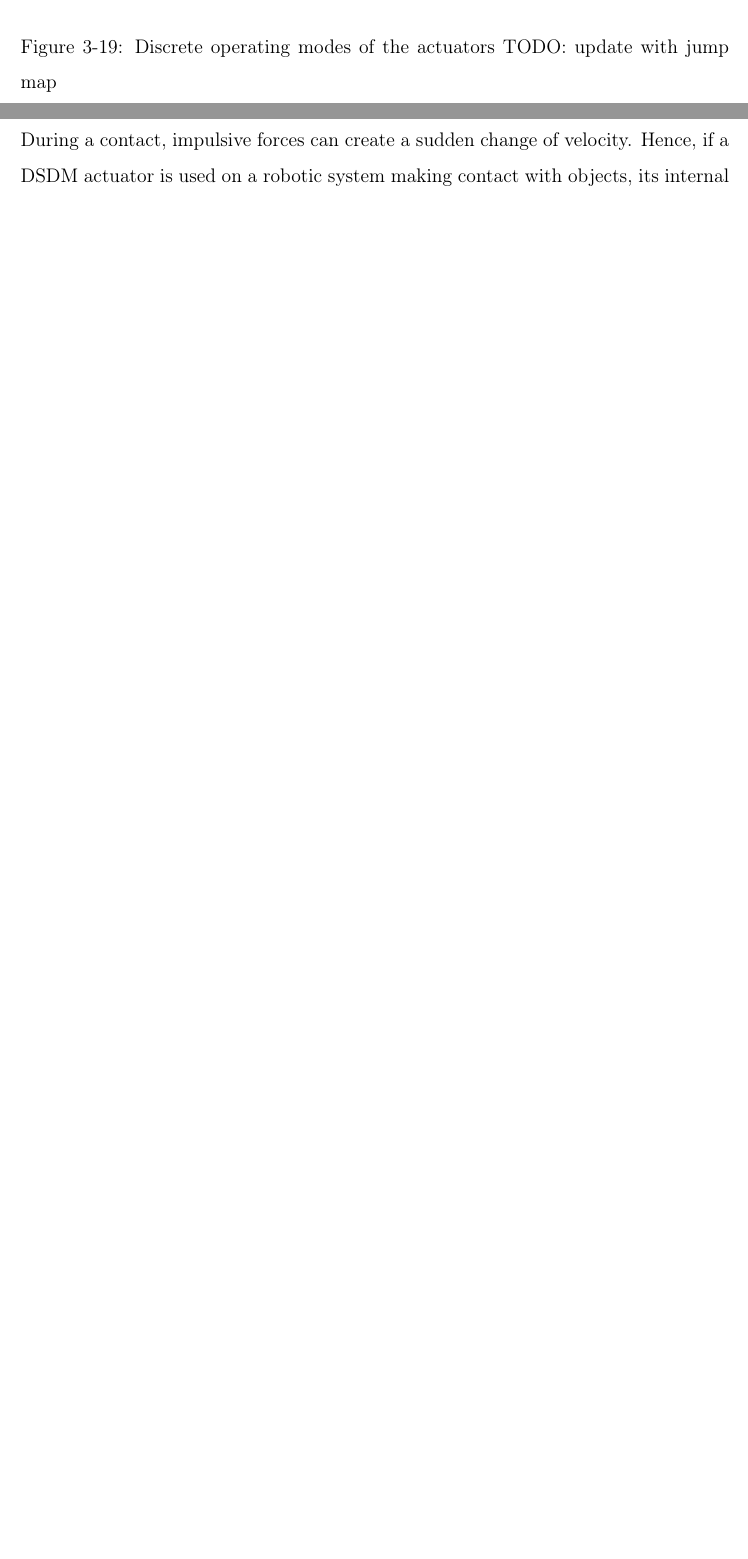
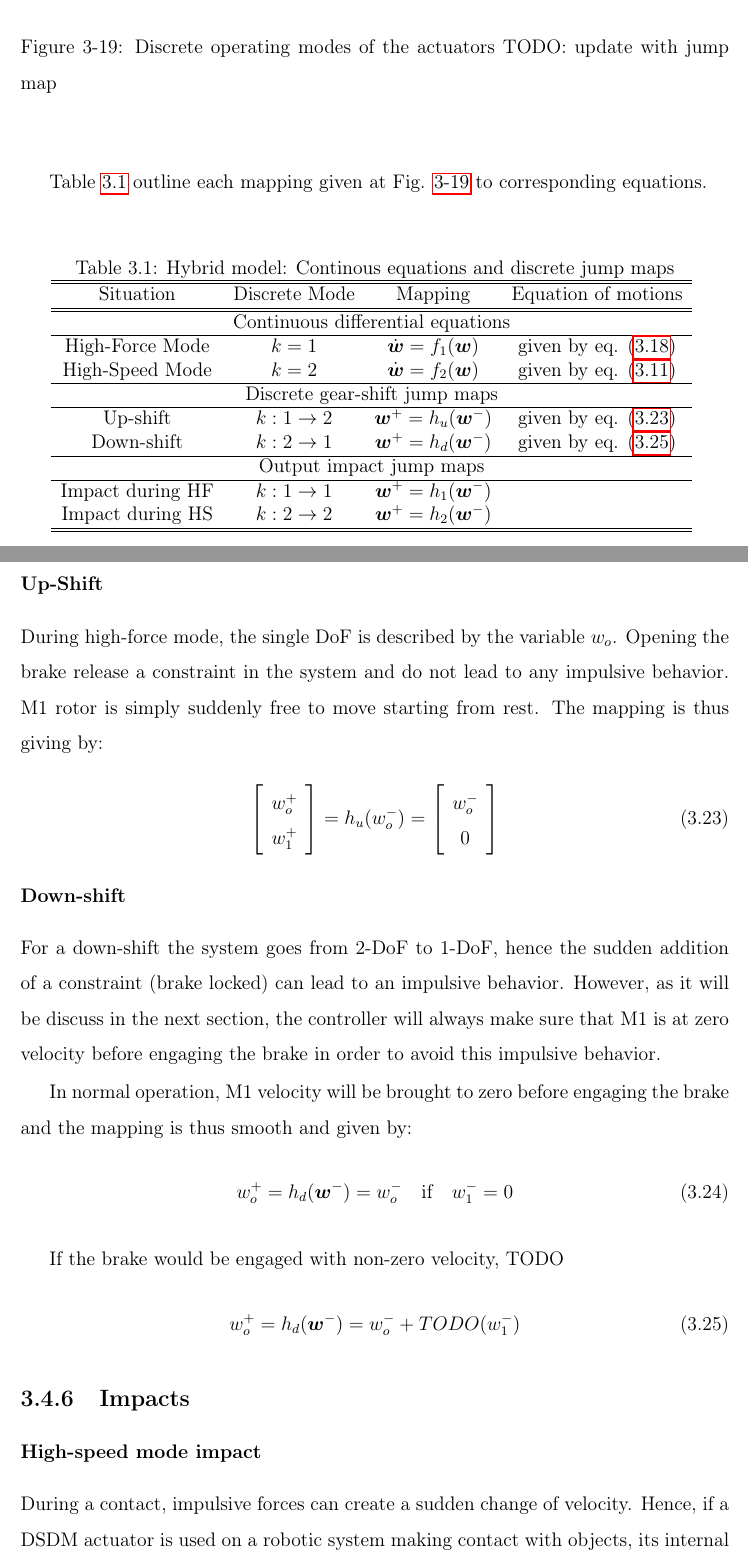
Before and after one commit to alx87grd/MIT-Thesis, a LaTeX thesis (main.tex, which reads src/actuation.tex): two parts of pages 57 and 58 of 157 before the commit and two parts of pages 58 and 59 of 159 after it, joined at a grey line, cut so that both start at the same text, the shorter picture padded with empty space. Compiled offline with pdfLaTeX.

Commit message:
dsdm model hybrid work

```diff
--- a/src/actuation.tex
+++ b/src/actuation.tex
@@ -586,8 +590,92 @@ Fig. \ref{fig:operatingmodes} illustrates the different discrete operating modes
 \end{figure}
 
 
+Table \ref{tab:hybrid} outline each mapping given at Fig. \ref{fig:operatingmodes} to corresponding equations.
+
+\begin{table}[htbp]
+	\centering
+	\caption{Hybrid model: Continous equations and discrete jump maps}	% Table caption must be placed on top of the table %
+		\begin{tabular}{ c c c c }
+				\hline \hline
+				Situation           & Discrete Mode     & Mapping   & Equation of motions \\
+				\hline \hline
+				\multicolumn{4}{c}{ Continuous differential equations }\\
+        \hline
+			   High-Force Mode    & $k=1$             & $\dot{\vec{w}} = f_1(\vec{w})$  & given by eq. \eqref{eq:dsdm_output_HF} \\
+				 High-Speed Mode    & $k=2$             & $\dot{\vec{w}} = f_2(\vec{w})$  & given by eq. \eqref{eq:ss}             \\
+				\hline
+				\multicolumn{4}{c}{ Discrete gear-shift jump maps }\\
+				\hline
+				 Up-shift           & $k:1\rightarrow2$  & $\vec{w}^+= h_u(\vec{w}^-)$  &  given by eq. \eqref{eq:upshiftmap}\\
+				 Down-shift         & $k:2\rightarrow1$  & $\vec{w}^+= h_d(\vec{w}^-)$  &  given by eq. \eqref{eq:downshiftmap_ideal}\\
+				\hline
+				\multicolumn{4}{c}{ Output impact jump maps }\\
+				\hline
+				 Impact during HF   & $k:1\rightarrow1$  & $\vec{w}^+= h_1(\vec{w}^-)$  &  \\
+				 Impact during HS   & $k:2\rightarrow2$  & $\vec{w}^+= h_2(\vec{w}^-)$  &  \\
+		    \hline \hline
+        \end{tabular}
+	\label{tab:hybrid}
+\end{table}
+
+
+%%%%%%%%%%%%%%%%%%%%%%%%%%%%%%%%%%%%%%%%%%%%%%%%%%%%%%%%%%%%%%%%%%%%%%%%%%%%%%%%%%%%%%%%%%%%%%%%%%%%%%%%%%%%%
+
+\subsection{Gear-shift events}
+
+\subsubsection{Up-Shift}
+
+During high-force mode, the single DoF is described by the variable $w_o$. Opening the brake release a constraint in the system and do not lead to any impulsive behavior. M1 rotor is simply suddenly free to move starting from rest. The mapping is thus giving by:
+\begin{align}
+\left[
+\begin{array}{c}
+w_o^+ \\ w_1^+
+\end{array}
+\right] = h_u( w_o^- ) =
+\left[
+\begin{array}{c}
+w_o^- \\ 0
+\end{array}
+\right]
+\label{eq:upshiftmap}
+\end{align}
+
+
+
+\subsubsection{Down-shift}
+
+For a down-shift the system goes from 2-DoF to 1-DoF, hence the sudden addition of a constraint (brake locked) can lead to an impulsive behavior. However, as it will be discuss in the next section, the controller will always make sure that M1 is at zero velocity before engaging the brake in order to avoid this impulsive behavior.
+
+%\paragraph{Ideal case}
+
+In normal operation, M1 velocity will be brought to zero before engaging the brake and the mapping is thus smooth and given by:
+%
+\begin{align}
+w_o^+
+ = h_d( \vec{w}^- ) =
+w_o^- \quad \text{if} \quad w_1^-=0
+\label{eq:downshiftmap_ideal}
+\end{align}
+
+
+%\paragraph{Bad synchronization}
+%
+If the brake would be engaged with non-zero velocity, TODO
+\begin{align}
+w_o^+
+ = h_d( \vec{w}^- ) =
+w_o^- + TODO(w_1^-)
+\label{eq:downshiftmap_ideal}
+\end{align}
+
+
+
+%%%%%%%%%%%%%%%%%%%%%%%%%%%%%%%%%%%%%%%%%%%%%%%%%%%%%%%%%%%%%%%%%%%%%%%%%%%%%%%%%%%%%%%%%%%%%%%%%%%%%%%%%%%%%
+
 \subsection{Impacts}
 \label{sec:model_impact}
+
+\subsubsection{High-speed mode impact}
 
 During a contact, impulsive forces can create a sudden change of velocity. Hence, if a DSDM actuator is used on a robotic system making contact with objects, its internal velocities will suddenly change, as a function of the full dynamic of the robot and the contact situation:
 %
```
Also changed, not shown: src/actuation.tex (28 more changed lines).
